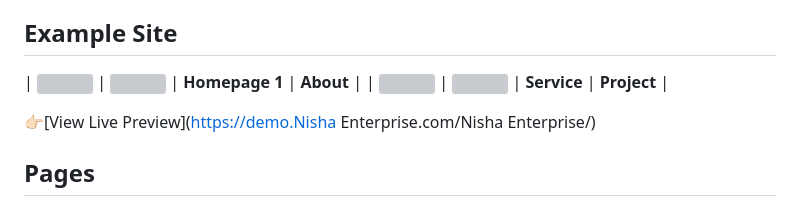
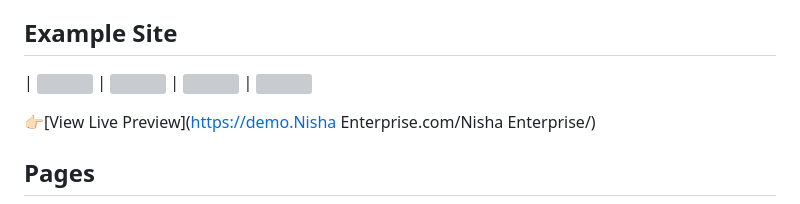
Before and after one commit to anshbadaya/nisha-enterprise, a Markdown page: README.md, the part around the change. GitHub-like rendering; grey boxes are pictures that could not be loaded.

```diff
--- a/README.md
+++ b/README.md
@@ -7,9 +7,7 @@ construction services in terms of Site Execution.
 ## Example Site
 
 | [![](screenshots/homepage-1.png)](https://nisha-enterprise/index.html/) | [![](screenshots/homepage-2.png)](https://nisha-enterprise/about.html)
-| **Homepage 1**  | **About**  |
 | [![](screenshots/service.png)](https://nisha-enterprise/service.html) | [![](screenshots/project.png)](https://nisha-enterprise/prohject.html)
-| **Service** | **Project** |
 
 👉🏻[View Live Preview](https://demo.Nisha Enterprise.com/Nisha Enterprise/)
 
```
